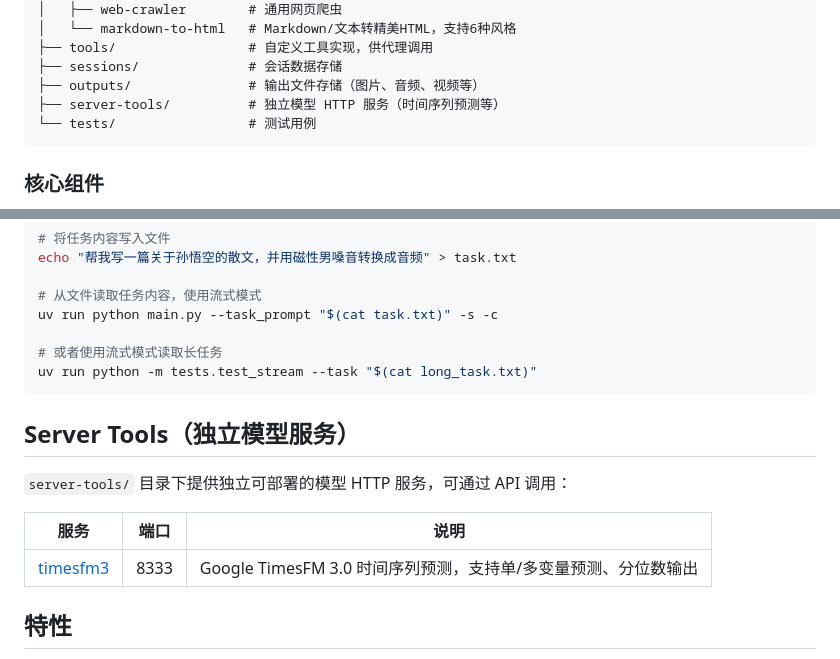
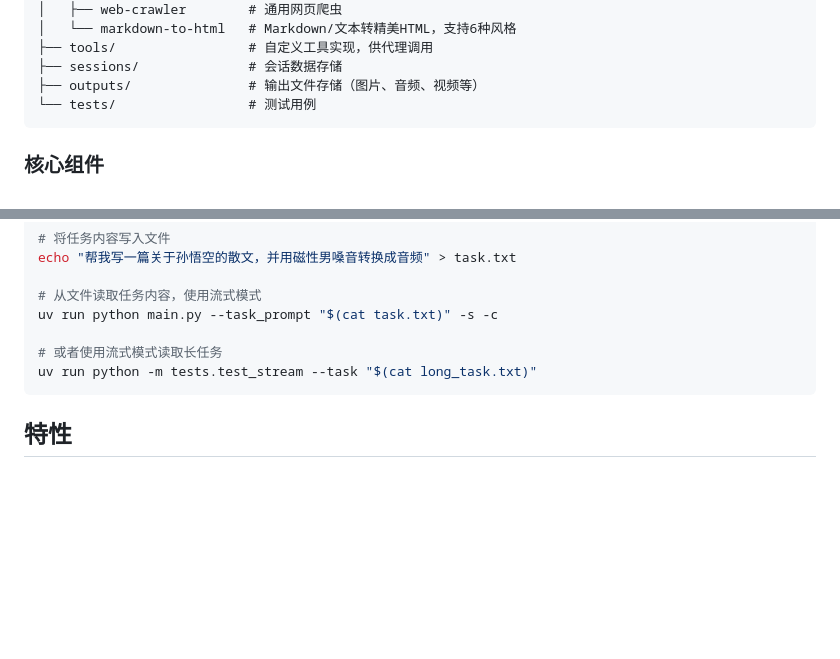
Before and after one commit to ckirchhoff2021/research-cli, a Markdown page: README.md, 2 parts joined by grey strips. Rendered like a GitHub page; blank space fills up the shorter version.

Commit message:
chore: revert README to remove server-tools section

````diff
--- a/README.md
+++ b/README.md
@@ -31,7 +31,6 @@ research-cli/
 ├── tools/                 # 自定义工具实现，供代理调用
 ├── sessions/              # 会话数据存储
 ├── outputs/               # 输出文件存储（图片、音频、视频等）
-├── server-tools/          # 独立模型 HTTP 服务（时间序列预测等）
 └── tests/                 # 测试用例
 ```
 
@@ -257,14 +256,6 @@ uv run python main.py --task_prompt "$(cat task.txt)" -s -c
 uv run python -m tests.test_stream --task "$(cat long_task.txt)"
 ```
 
-## Server Tools（独立模型服务）
-
-`server-tools/` 目录下提供独立可部署的模型 HTTP 服务，可通过 API 调用：
-
-| 服务 | 端口 | 说明 |
-|------|------|------|
-| [timesfm3](server-tools/timesfm3/) | 8333 | Google TimesFM 3.0 时间序列预测，支持单/多变量预测、分位数输出 |
-
 ## 特性
 
 ✅ 开箱即用的科研代理基座
````
